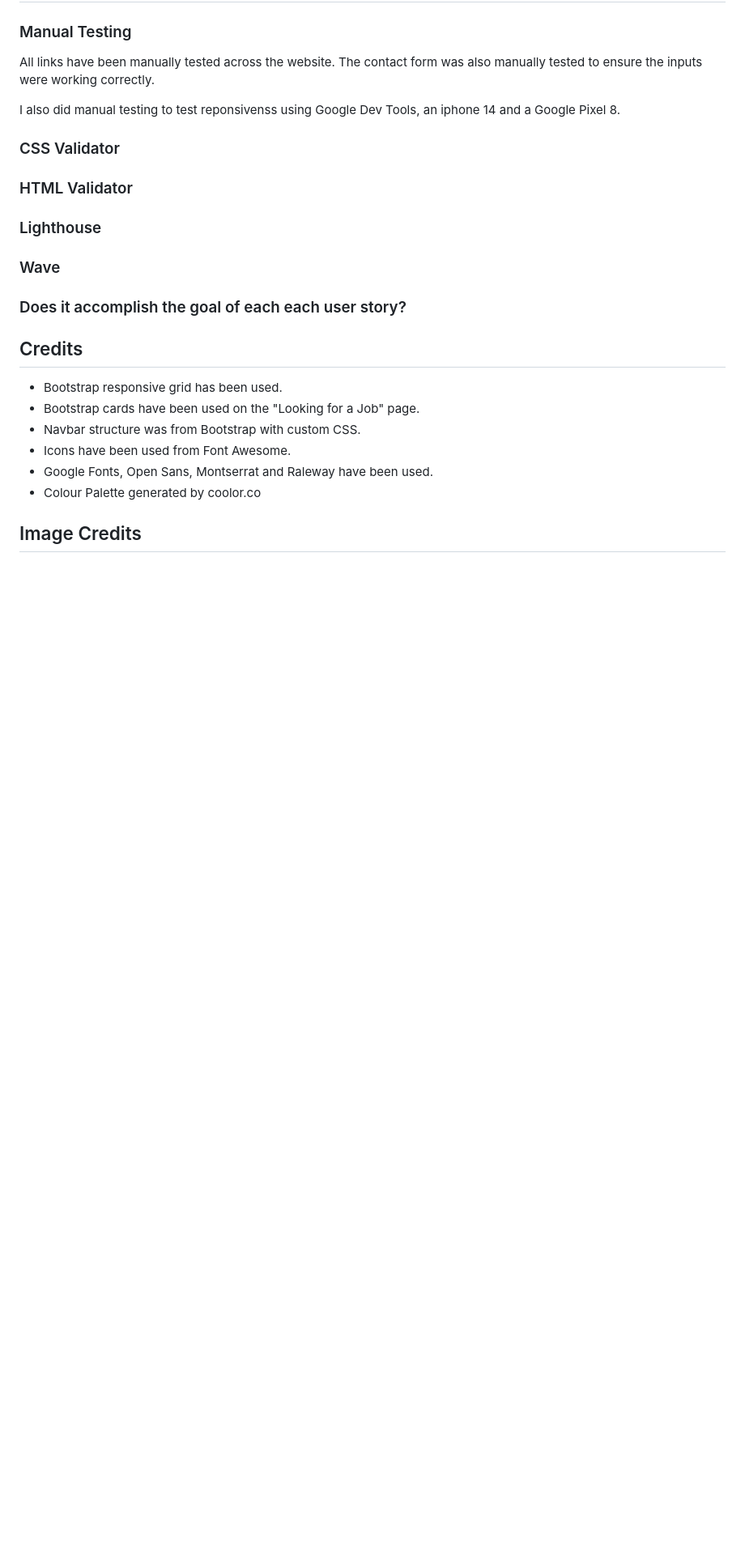
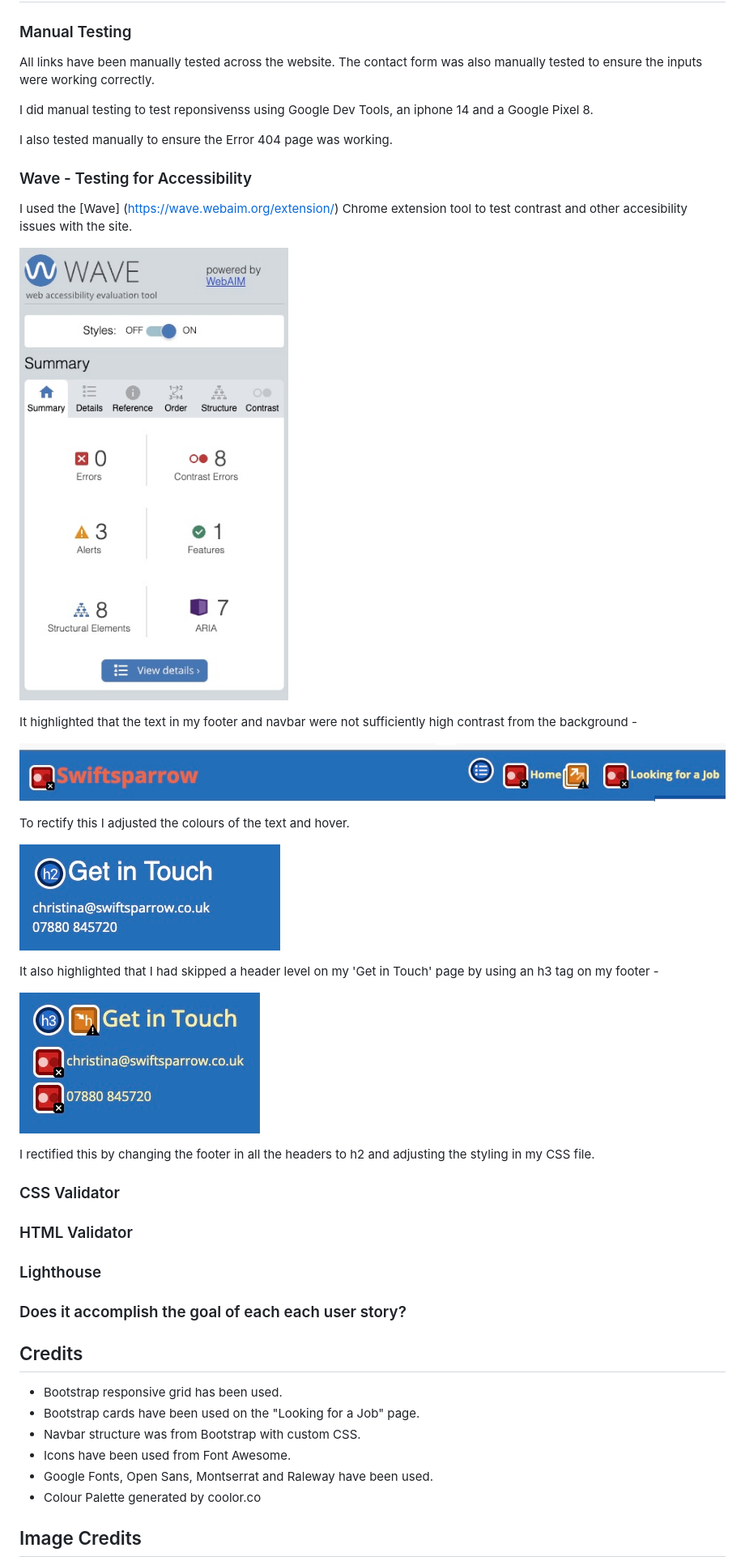
Before and after one commit to christinalicence/Swiftsparrow-rec, a Markdown page: README.md, the part around the change printed below. Shown: that part at 81% size. GitHub-like rendering; pictures changed too: assets/docs-images/adjusted-footer.jpg (added), assets/docs-images/footer-header.jpg (added), assets/docs-images/navbar-contrast-test.jpg (added); blank space fills up the shorter version.

```diff
--- a/README.md
+++ b/README.md
@@ -82,15 +82,37 @@ Google Fonts were used. Open Sans is used for the majority of text. Montserrat i
 
 All links have been manually tested across the website. The contact form was also manually tested to ensure the inputs were working correctly.
 
-I also did manual testing to test reponsivenss using Google Dev Tools, an iphone 14 and a Google Pixel 8.
+I did manual testing to test reponsivenss using Google Dev Tools, an iphone 14 and a Google Pixel 8.
+
+I also tested manually to ensure the Error 404 page was working.
+
+### Wave - Testing for Accessibility
+
+I used the [Wave] (https://wave.webaim.org/extension/) Chrome extension tool to test contrast and other accesibility issues with the site.
+
+ ![Image of Wave summary showing contrast errors, minor alerts and website structure](assets/docs-images/wave-summary.jpg)
+
+ It highlighted that the text in my footer and navbar were not sufficiently high contrast from the background -
+
+ ![Image of Wave report showing contrast errors on the navbar](assets/docs-images/navbar-contrast-test.jpg)
+
+ To rectify this I adjusted the colours of the text and hover.
+
+![Image of footer with lighter coloured text](assets/docs-images/adjusted-footer.jpg)
+
+ It also highlighted that I had skipped a header level on my 'Get in Touch' page by using an h3 tag on my footer -
+
+![Image of the h3 tagged header in my footer](assets/docs-images/footer-header.jpg)
+
+I rectified this by changing the footer in all the headers to h2 and adjusting the styling in my CSS file.
+
+
 
 ### CSS Validator
 
 ### HTML Validator
 
 ### Lighthouse
-
-### Wave
 
 ### Does it accomplish the goal of each each user story?
 
```
Also changed, not shown: other parts of README.md (+1 -1 lines), 9 other files.
